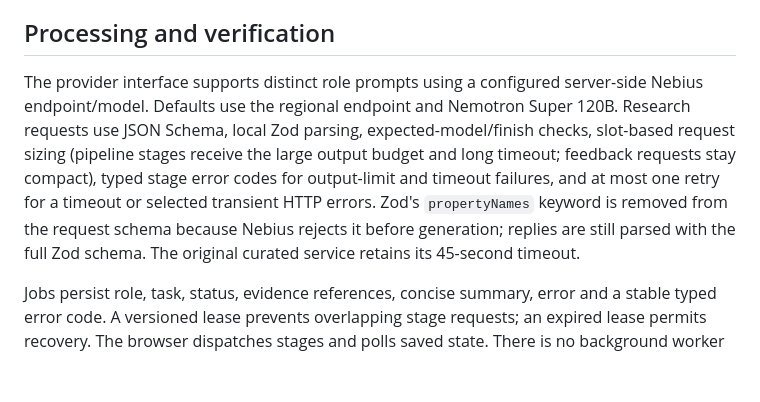
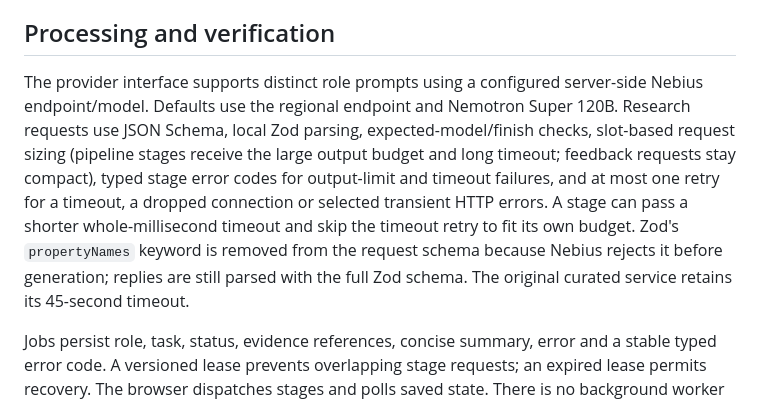
Before and after one commit to Zeraphim/gradly-ai, a Markdown page: docs/ARCHITECTURE.md, the part around one of its changes. Drawn GitHub-style; blank space fills up the shorter version.

```diff
--- a/docs/ARCHITECTURE.md
+++ b/docs/ARCHITECTURE.md
@@ -46,7 +46,7 @@ PDF selection → local blob preview → explicit server extraction → per-page
 
 ## Processing and verification
 
-The provider interface supports distinct role prompts using a configured server-side Nebius endpoint/model. Defaults use the regional endpoint and Nemotron Super 120B. Research requests use JSON Schema, local Zod parsing, expected-model/finish checks, slot-based request sizing (pipeline stages receive the large output budget and long timeout; feedback requests stay compact), typed stage error codes for output-limit and timeout failures, and at most one retry for a timeout or selected transient HTTP errors. Zod's `propertyNames` keyword is removed from the request schema because Nebius rejects it before generation; replies are still parsed with the full Zod schema. The original curated service retains its 45-second timeout.
+The provider interface supports distinct role prompts using a configured server-side Nebius endpoint/model. Defaults use the regional endpoint and Nemotron Super 120B. Research requests use JSON Schema, local Zod parsing, expected-model/finish checks, slot-based request sizing (pipeline stages receive the large output budget and long timeout; feedback requests stay compact), typed stage error codes for output-limit and timeout failures, and at most one retry for a timeout, a dropped connection or selected transient HTTP errors. A stage can pass a shorter whole-millisecond timeout and skip the timeout retry to fit its own budget. Zod's `propertyNames` keyword is removed from the request schema because Nebius rejects it before generation; replies are still parsed with the full Zod schema. The original curated service retains its 45-second timeout.
 
 Jobs persist role, task, status, evidence references, concise summary, error and a stable typed error code. A versioned lease prevents overlapping stage requests; an expired lease permits recovery. The browser dispatches stages and polls saved state. There is no background worker or fabricated time-based completion. The help view describes the sequential architecture and does not claim a parallel Mixture of Agents implementation.
 
```
Also changed, not shown: other parts of docs/ARCHITECTURE.md (+1 -1 lines), docs/SCENE_AUTHORING.md (+18 -9 lines).
